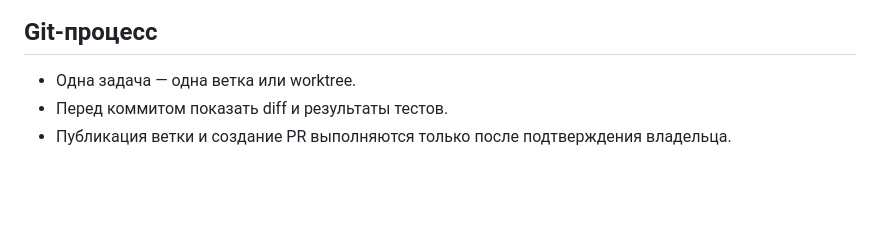
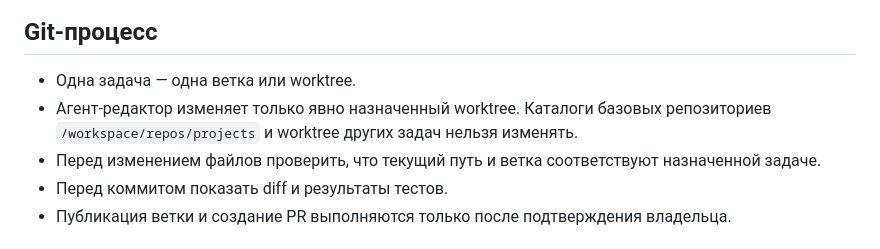
Before and after one commit to m9117882424/ai_orchestra, a Markdown page: policy/AGENTS.md, the part around the change. GitHub-like rendering; blank space fills up the shorter version.

Commit message:
Restrict agents to assigned worktrees

```diff
--- a/policy/AGENTS.md
+++ b/policy/AGENTS.md
@@ -32,6 +32,8 @@
 ## Git-процесс
 
 - Одна задача — одна ветка или worktree.
+- Агент-редактор изменяет только явно назначенный worktree. Каталоги базовых репозиториев `/workspace/repos/projects` и worktree других задач нельзя изменять.
+- Перед изменением файлов проверить, что текущий путь и ветка соответствуют назначенной задаче.
 - Перед коммитом показать diff и результаты тестов.
 - Публикация ветки и создание PR выполняются только после подтверждения владельца.
 
```
